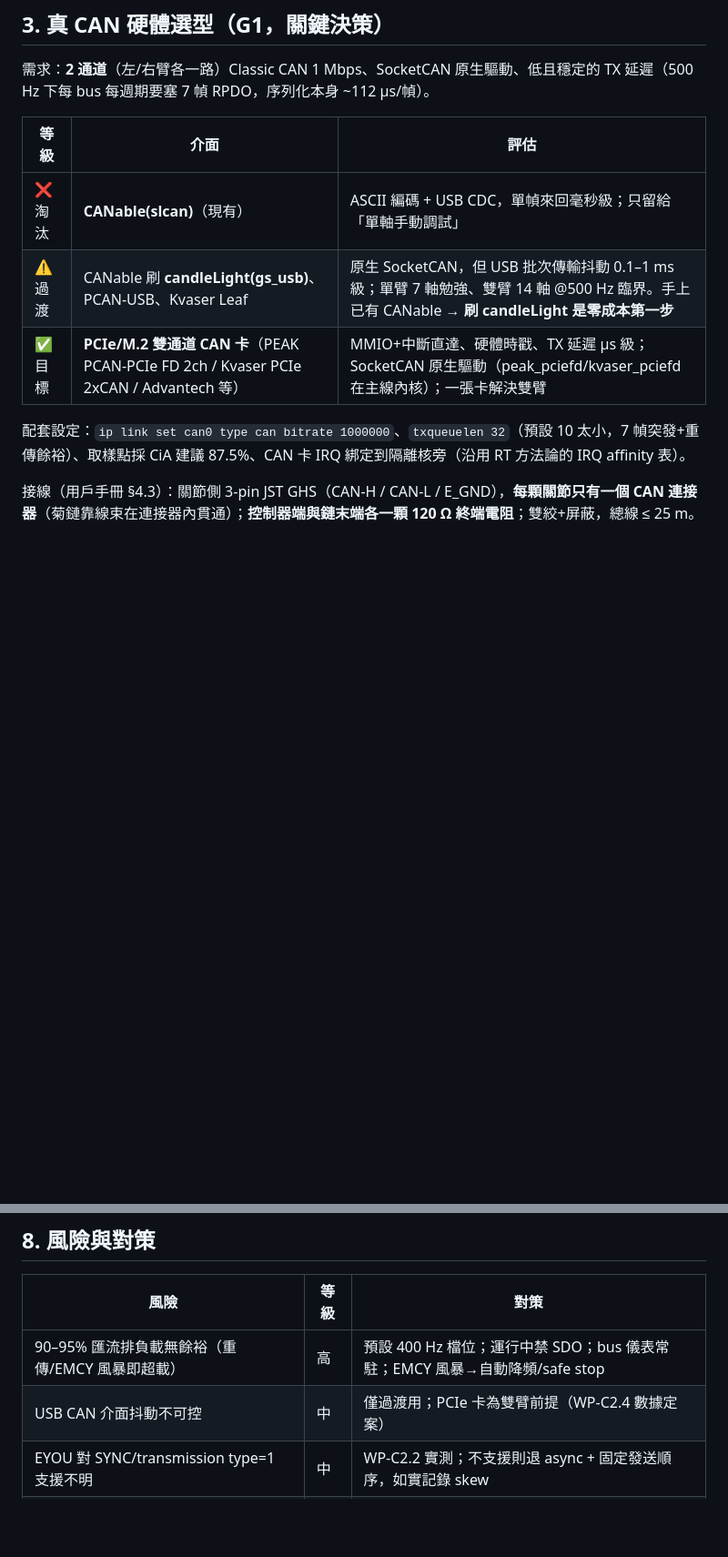
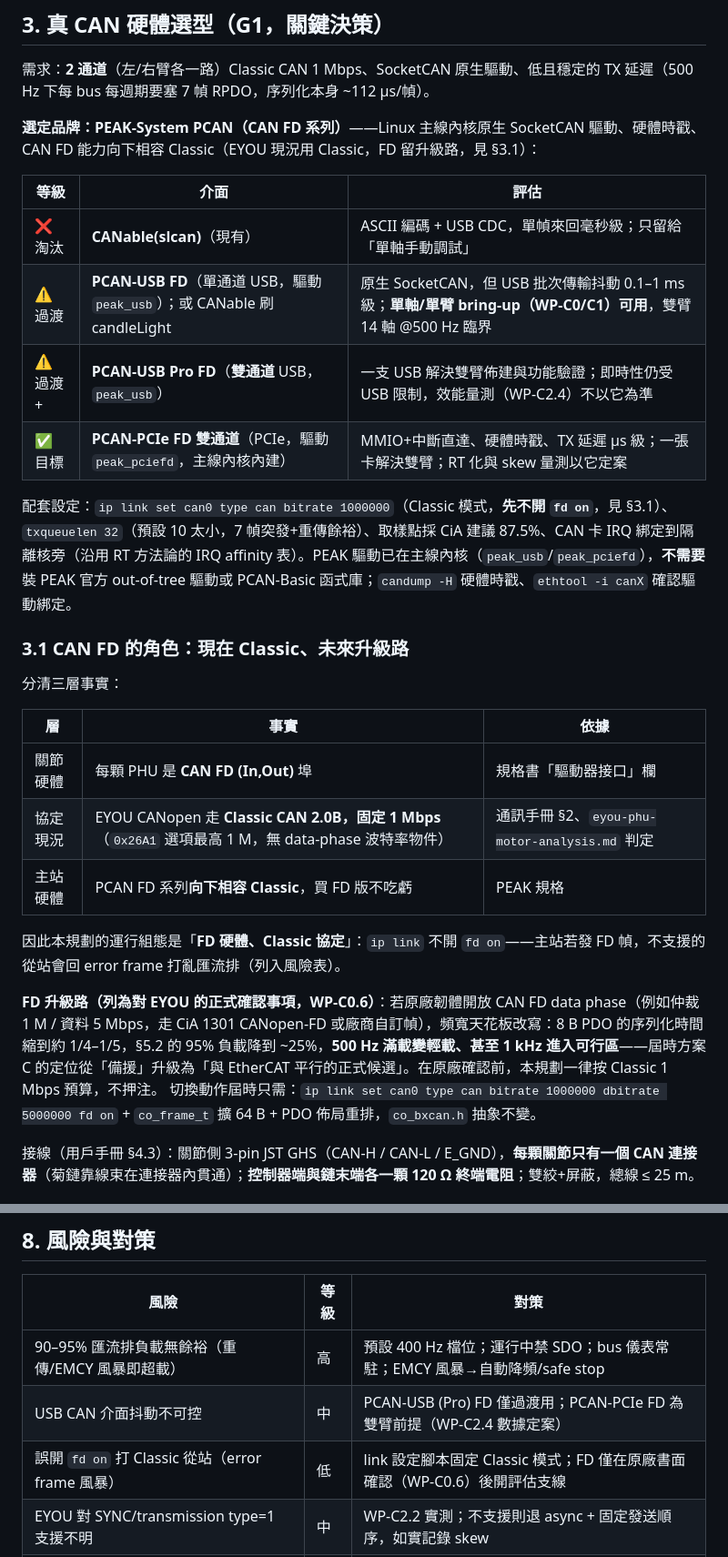
Before and after one commit to asus-youhao/stm32F426ZG_arm, a Markdown page: docs/design/linux-canopen-master-plan.md, 2 parts joined by grey strips. Shown at 91% size. Drawn GitHub-style; blank space fills up the shorter version.

```diff
--- a/docs/design/linux-canopen-master-plan.md
+++ b/docs/design/linux-canopen-master-plan.md
@@ -50,13 +50,31 @@
 
 需求：**2 通道**（左/右臂各一路）Classic CAN 1 Mbps、SocketCAN 原生驅動、低且穩定的 TX 延遲（500 Hz 下每 bus 每週期要塞 7 幀 RPDO，序列化本身 ~112 µs/幀）。
 
+**選定品牌：PEAK-System PCAN（CAN FD 系列）**——Linux 主線內核原生 SocketCAN 驅動、硬體時戳、CAN FD 能力向下相容 Classic（EYOU 現況用 Classic，FD 留升級路，見 §3.1）：
+
 | 等級 | 介面 | 評估 |
 | --- | --- | --- |
 | ❌ 淘汰 | **CANable(slcan)**（現有） | ASCII 編碼 + USB CDC，單幀來回毫秒級；只留給「單軸手動調試」 |
-| ⚠️ 過渡 | CANable 刷 **candleLight(gs_usb)**、PCAN-USB、Kvaser Leaf | 原生 SocketCAN，但 USB 批次傳輸抖動 0.1–1 ms 級；單臂 7 軸勉強、雙臂 14 軸 @500 Hz 臨界。手上已有 CANable → **刷 candleLight 是零成本第一步** |
-| ✅ 目標 | **PCIe/M.2 雙通道 CAN 卡**（PEAK PCAN-PCIe FD 2ch / Kvaser PCIe 2xCAN / Advantech 等） | MMIO+中斷直達、硬體時戳、TX 延遲 µs 級；SocketCAN 原生驅動（peak_pciefd/kvaser_pciefd 在主線內核）；一張卡解決雙臂 |
+| ⚠️ 過渡 | **PCAN-USB FD**（單通道 USB，驅動 `peak_usb`）；或 CANable 刷 candleLight | 原生 SocketCAN，但 USB 批次傳輸抖動 0.1–1 ms 級；**單軸/單臂 bring-up（WP-C0/C1）可用**，雙臂 14 軸 @500 Hz 臨界 |
+| ⚠️ 過渡+ | **PCAN-USB Pro FD**（**雙通道** USB，`peak_usb`） | 一支 USB 解決雙臂佈建與功能驗證；即時性仍受 USB 限制，效能量測（WP-C2.4）不以它為準 |
+| ✅ 目標 | **PCAN-PCIe FD 雙通道**（PCIe，驅動 `peak_pciefd`，主線內核內建） | MMIO+中斷直達、硬體時戳、TX 延遲 µs 級；一張卡解決雙臂；RT 化與 skew 量測以它定案 |
 
-配套設定：`ip link set can0 type can bitrate 1000000`、`txqueuelen 32`（預設 10 太小，7 幀突發+重傳餘裕）、取樣點採 CiA 建議 87.5%、CAN 卡 IRQ 綁定到隔離核旁（沿用 RT 方法論的 IRQ affinity 表）。
+配套設定：`ip link set can0 type can bitrate 1000000`（Classic 模式，**先不開 `fd on`**，見 §3.1）、`txqueuelen 32`（預設 10 太小，7 幀突發+重傳餘裕）、取樣點採 CiA 建議 87.5%、CAN 卡 IRQ 綁定到隔離核旁（沿用 RT 方法論的 IRQ affinity 表）。PEAK 驅動已在主線內核（`peak_usb`/`peak_pciefd`），**不需要**裝 PEAK 官方 out-of-tree 驅動或 PCAN-Basic 函式庫；`candump -H` 硬體時戳、`ethtool -i canX` 確認驅動綁定。
+
+### 3.1 CAN FD 的角色：現在 Classic、未來升級路
+
+分清三層事實：
+
+| 層 | 事實 | 依據 |
+| --- | --- | --- |
+| 關節硬體 | 每顆 PHU 是 **CAN FD (In,Out)** 埠 | 規格書「驅動器接口」欄 |
+| 協定現況 | EYOU CANopen 走 **Classic CAN 2.0B，固定 1 Mbps**（`0x26A1` 選項最高 1 M，無 data-phase 波特率物件） | 通訊手冊 §2、`eyou-phu-motor-analysis.md` 判定 |
+| 主站硬體 | PCAN FD 系列**向下相容 Classic**，買 FD 版不吃虧 | PEAK 規格 |
+
+因此本規劃的運行組態是「**FD 硬體、Classic 協定**」：`ip link` 不開 `fd on`——主站若發 FD 幀，不支援的從站會回 error frame 打亂匯流排（列入風險表）。
+
+**FD 升級路（列為對 EYOU 的正式確認事項，WP-C0.6）**：若原廠韌體開放 CAN FD data phase（例如仲裁 1 M / 資料 5 Mbps，走 CiA 1301 CANopen-FD 或廠商自訂幀），頻寬天花板改寫：8 B PDO 的序列化時間縮到約 1/4–1/5，§5.2 的 95% 負載降到 ~25%，**500 Hz 滿載變輕載、甚至 1 kHz 進入可行區**——屆時方案 C 的定位從「備援」升級為「與 EtherCAT 平行的正式候選」。在原廠確認前，本規劃一律按 Classic 1 Mbps 預算，不押注。
+切換動作屆時只需：`ip link set can0 type can bitrate 1000000 dbitrate 5000000 fd on` + `co_frame_t` 擴 64 B + PDO 佈局重排，`co_bxcan.h` 抽象不變。
 
 接線（用戶手冊 §4.3）：關節側 3-pin JST GHS（CAN-H / CAN-L / E_GND），**每顆關節只有一個 CAN 連接器**（菊鏈靠線束在連接器內貫通）；**控制器端與鏈末端各一顆 120 Ω 終端電阻**；雙絞+屏蔽，總線 ≤ 25 m。
 
@@ -178,7 +197,8 @@
 | 風險 | 等級 | 對策 |
 | --- | --- | --- |
 | 90–95% 匯流排負載無餘裕（重傳/EMCY 風暴即超載） | 高 | 預設 400 Hz 檔位；運行中禁 SDO；bus 儀表常駐；EMCY 風暴→自動降頻/safe stop |
-| USB CAN 介面抖動不可控 | 中 | 僅過渡用；PCIe 卡為雙臂前提（WP-C2.4 數據定案） |
+| USB CAN 介面抖動不可控 | 中 | PCAN-USB (Pro) FD 僅過渡用；PCAN-PCIe FD 為雙臂前提（WP-C2.4 數據定案） |
+| 誤開 `fd on` 打 Classic 從站（error frame 風暴） | 低 | link 設定腳本固定 Classic 模式；FD 僅在原廠書面確認（WP-C0.6）後開評估支線 |
 | EYOU 對 SYNC/transmission type=1 支援不明 | 中 | WP-C2.2 實測；不支援則退 async + 固定發送順序，如實記錄 skew |
 | `0x2100`/node-id 佈建失誤（save 時斷電、node 撞車） | 中 | SOP 腳本化 + 一次一顆 + 佈建清冊；save 期間 UPS/穩定供電 |
 | 500 Hz 天花板被誤當長期方案 | 低 | 文件明定定位（§1）：力控/1 kHz 一律走 EtherCAT |
```
Also changed, not shown: other parts of docs/design/linux-canopen-master-plan.md (+5 -4 lines), docs/README.md (+1 -0 lines), docs/changes/2026-07-04-pcan-fd-hardware-selection.md (added, +33 -0 lines).
